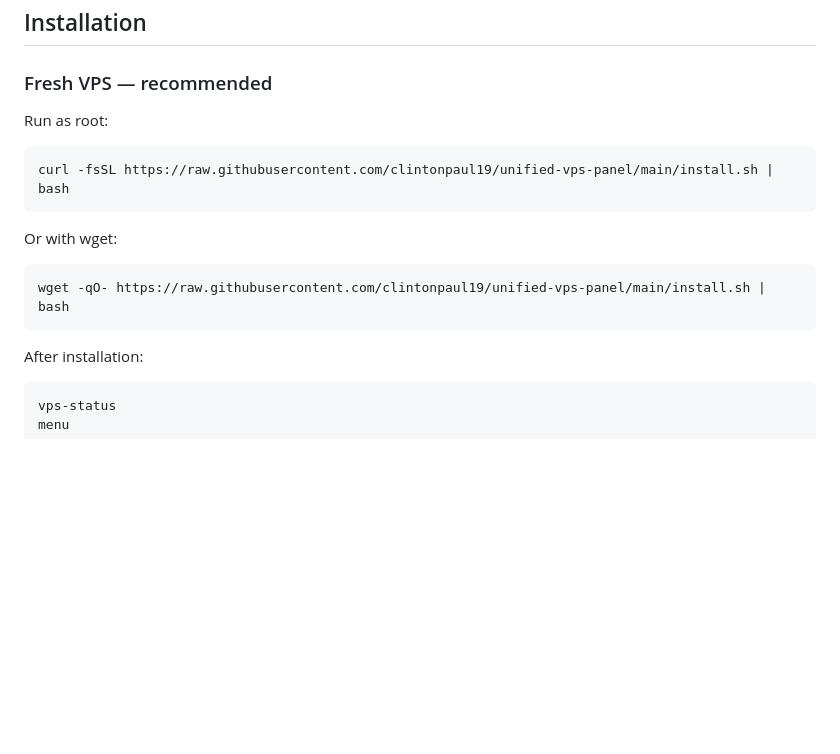
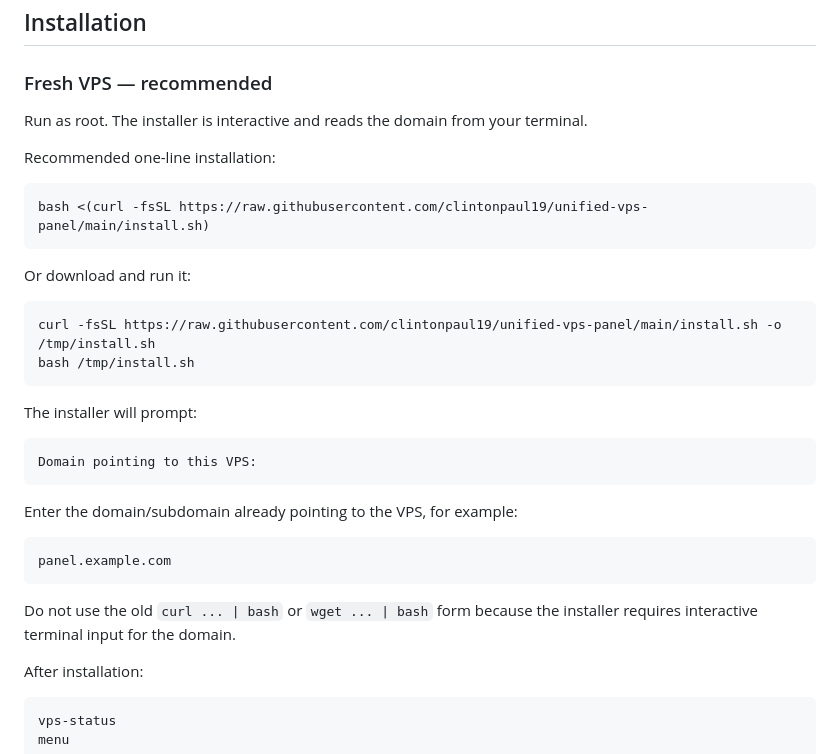
Before and after one commit to clintonpaul19/unified-vps-panel, a Markdown page: README.md, the part around the change. Rendered like a GitHub page; blank space fills up the shorter version.

Commit message:
Fix README installation command for interactive domain prompt

````diff
--- a/README.md
+++ b/README.md
@@ -6,17 +6,35 @@ All-in-one VPS management panel for Hysteria 2, Xray, SSH, SSH WebSocket/WSS, Ba
 
 ### Fresh VPS — recommended
 
-Run as root:
+Run as root. The installer is interactive and reads the domain from your terminal.
+
+Recommended one-line installation:
 
 ```bash
-curl -fsSL https://raw.githubusercontent.com/clintonpaul19/unified-vps-panel/main/install.sh | bash
+bash <(curl -fsSL https://raw.githubusercontent.com/clintonpaul19/unified-vps-panel/main/install.sh)
 ```
 
-Or with wget:
+Or download and run it:
 
 ```bash
-wget -qO- https://raw.githubusercontent.com/clintonpaul19/unified-vps-panel/main/install.sh | bash
+curl -fsSL https://raw.githubusercontent.com/clintonpaul19/unified-vps-panel/main/install.sh -o /tmp/install.sh
+bash /tmp/install.sh
 ```
+
+The installer will prompt:
+
+```text
+Domain pointing to this VPS:
+```
+
+Enter the domain/subdomain already pointing to the VPS, for example:
+
+```text
+panel.example.com
+```
+
+Do not use the old `curl ... | bash` or `wget ... | bash` form because the installer requires interactive terminal input for the domain.
+
 
 After installation:
 
````
